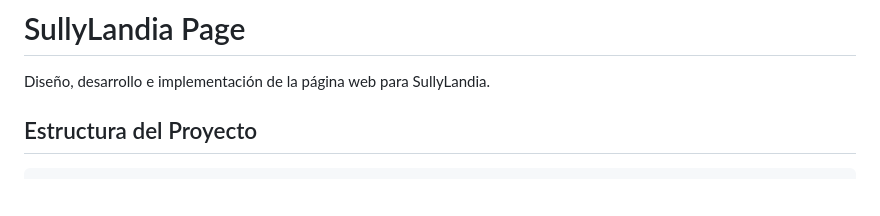
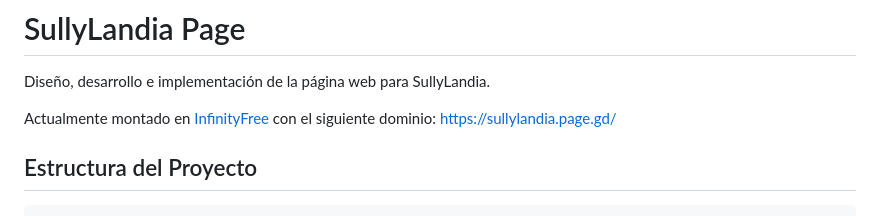
Before and after one commit to Indresk/sullylandia, a Markdown page: README.md, the part around the change. Drawn GitHub-style; blank space fills up the shorter version.

Commit message:
añadir enlace en hosting al README.md

```diff
--- a/README.md
+++ b/README.md
@@ -1,6 +1,8 @@
 # SullyLandia Page
 
 Diseño, desarrollo e implementación de la página web para SullyLandia.
+
+Actualmente montado en [InfinityFree](https://www.infinityfree.com/) con el siguiente dominio: [https://sullylandia.page.gd/](https://sullylandia.page.gd/)
 
 ## Estructura del Proyecto
 
```
